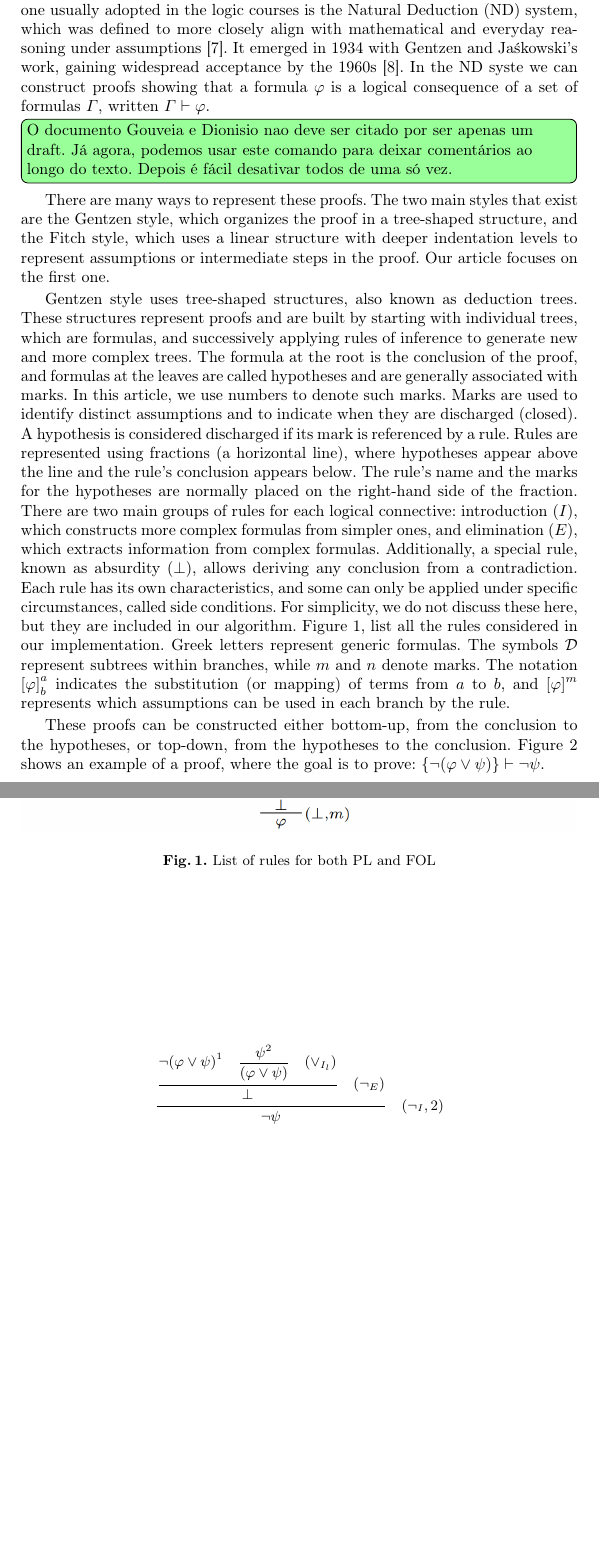
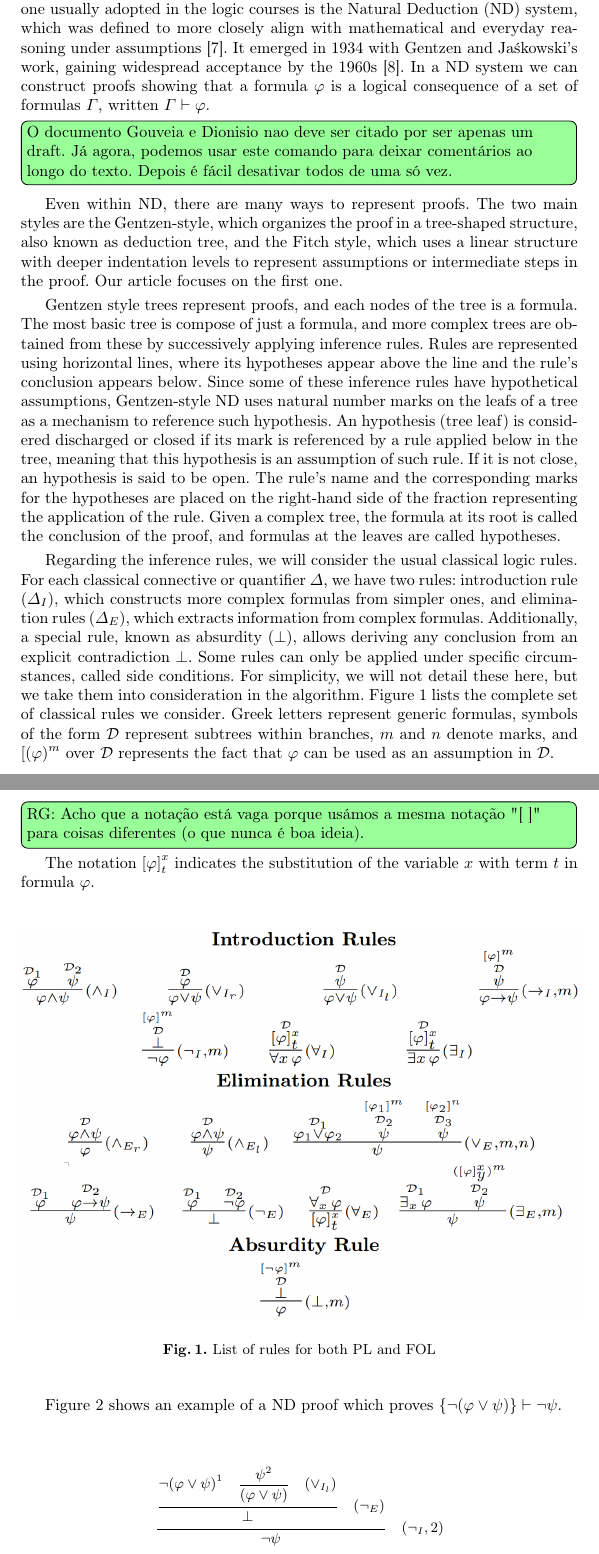
Before and after one commit to DanielMacau60004/Article, a LaTeX thesis (samplepaper.tex, which reads chapters/background.tex): two parts of pages 4 and 5 of 21, joined at a grey line, cut so that both start at the same text, the shorter picture padded with empty space. Compiled offline with pdfLaTeX.

Commit message:
ND section cleaning

```diff
--- a/chapters/background.tex
+++ b/chapters/background.tex
@@ -1,9 +1,15 @@
 %!TEX root =  ../samplepaper.tex
 \section{Background}
-Proof systems are fundamental in logic education because they provide a structured framework for understanding and constructing logical arguments, ensuring rigor and validity in mathematical reasoning. Among the many proof systems, one usually adopted in the logic courses is the Natural Deduction (ND) system, which was defined to  more closely align with mathematical and everyday reasoning under assumptions~\cite{nd-mancosu}. It emerged in 1934 with Gentzen and Jaśkowski's work, gaining widespread acceptance by the 1960s~\cite{Pelletier1999-FRAABH}. In the ND syste we can construct proofs showing that a formula \(\varphi\) is a logical consequence of a set of formulas \(\Gamma\), written \(\Gamma \vdash \varphi\). \cmt{O documento Gouveia e Dionisio nao deve ser citado por ser apenas um draft. Já agora, podemos usar este comando para deixar comentários ao longo do texto. Depois é fácil desativar todos de uma só vez.}
-There are many ways to represent these proofs. The two main styles that exist are the Gentzen style, which organizes the proof in a tree-shaped structure, and the Fitch style, which uses a linear structure with deeper indentation levels to represent assumptions or intermediate steps in the proof. Our article focuses on the first one.
+Proof systems are fundamental in logic education because they provide a structured framework for understanding and constructing logical arguments, ensuring rigor and validity in mathematical reasoning. Among the many proof systems, one usually adopted in the logic courses is the Natural Deduction (ND) system, which was defined to more closely align with mathematical and everyday reasoning under assumptions~\cite{nd-mancosu}. It emerged in 1934 with Gentzen and Jaśkowski's work, gaining widespread acceptance by the 1960s~\cite{Pelletier1999-FRAABH}. In a ND system we can construct proofs showing that a formula \(\varphi\) is a logical consequence of a set of formulas \(\Gamma\), written \(\Gamma \vdash \varphi\). \cmt{O documento Gouveia e Dionisio nao deve ser citado por ser apenas um draft. Já agora, podemos usar este comando para deixar comentários ao longo do texto. Depois é fácil desativar todos de uma só vez.}
+Even within ND, there are many ways to represent proofs. The two main styles are the Gentzen-style, which organizes the proof in a tree-shaped structure, also known as deduction tree, and the Fitch style, which uses a linear structure with deeper indentation levels to represent assumptions or intermediate steps in the proof. Our article focuses on the first one.
 
-Gentzen style uses tree-shaped structures, also known as deduction trees. These structures represent proofs and are built by starting with individual trees, which are formulas, and successively applying rules of inference to generate new and more complex trees. The formula at the root is the conclusion of the proof, and formulas at the leaves are called hypotheses and are generally associated with marks. In this article, we use numbers to denote such marks. Marks are used to identify distinct assumptions and to indicate when they are discharged (closed). A hypothesis is considered discharged if its mark is referenced by a rule. Rules are represented using fractions (a horizontal line), where hypotheses appear above the line and the rule’s conclusion appears below. The rule’s name and the marks for the hypotheses are normally placed on the right-hand side of the fraction. There are two main groups of rules for each logical connective: introduction (\(I\)), which constructs more complex formulas from simpler ones, and elimination (\(E\)), which extracts information from complex formulas. Additionally, a special rule, known as absurdity (\(\bot\)), allows deriving any conclusion from a contradiction. Each rule has its own characteristics, and some can only be applied under specific circumstances, called side conditions. For simplicity, we do not discuss these here, but they are included in our algorithm. Figure \ref{fig:nd-rules}, list all the rules considered in our implementation. Greek letters represent generic formulas. The symbols \( \mathcal{D} \) represent subtrees within branches, while \( m \) and \( n \) denote marks. The notation \(\displaystyle \left[ \varphi \right]^a_{\substack{b}}\) indicates the substitution (or mapping) of terms from \( a \) to \( b \), and \(\displaystyle [\varphi]^m\) represents which assumptions can be used in each branch by the rule.
+Gentzen style trees represent proofs, and each nodes of the tree is a formula. The most basic tree is compose of just a formula, and more complex trees are obtained from these by successively applying inference rules. Rules are represented using horizontal lines, where its hypotheses appear above the line and the rule’s conclusion appears below. Since some of these inference rules have hypothetical assumptions, Gentzen-style ND uses natural number marks on the leafs of a tree as a mechanism to reference such hypothesis. An hypothesis (tree leaf) is considered discharged or closed if its mark is referenced by a rule applied below in the tree, meaning that this hypothesis is an assumption of such rule. If it is not close, an hypothesis is said to be open. The rule’s name and the corresponding marks for the hypotheses are placed on the right-hand side of the fraction representing the application of the rule.
+Given a complex tree, the formula at its root is called the conclusion of the proof, and formulas at the leaves are called hypotheses.
+
+Regarding the inference rules, we will consider the usual classical logic rules. For each classical connective or quantifier $\Delta$, we have two rules: introduction rule ($\Delta_I$), which constructs more complex formulas from simpler ones, and elimination rules ($\Delta_E$), which extracts information from complex formulas. Additionally, a special rule, known as absurdity (\(\bot\)), allows deriving any conclusion from an explicit contradiction $\bot$. Some rules can only be applied under specific circumstances, called side conditions. For simplicity, we will not detail these here, but we take them into consideration in the algorithm. Figure \ref{fig:nd-rules} lists the complete set of classical rules we consider. Greek letters represent generic formulas, symbols of the form \( \mathcal{D} \) represent subtrees within branches, \( m \) and \( n \) denote marks, and \(\displaystyle [(\varphi)^m\) over \( \mathcal{D} \) represents the fact that $\varphi$ can be used as an assumption in \( \mathcal{D} \).
+\cmt{RG: Acho que a notação está vaga porque usámos a mesma notação "[ ]" para coisas diferentes (o que nunca é boa ideia).}
+The notation \(\displaystyle \left[ \varphi \right]^x_{\substack{t}}\) indicates the substitution of the variable $x$ with term $t$ in formula $\varphi$.
+
 
 \begin{figure}
     \centering
@@ -12,7 +18,8 @@ Gentzen style uses tree-shaped structures, also known as deduction trees. These
     \label{fig:nd-rules}
 \end{figure}
 
-These proofs can be constructed either bottom-up, from the conclusion to the hypotheses, or top-down, from the hypotheses to the conclusion. Figure \ref{tab:proof-tree} shows an example of a proof, where the goal is to prove: \( \{\neg (\varphi \lor \psi)\} \vdash \neg \psi \).
+%These proofs can be constructed either bottom-up, from the conclusion to the hypotheses, or top-down, from the hypotheses to the conclusion.  --- talvez não valha a pena dizer isto aqui.
+Figure \ref{tab:proof-tree} shows an example of a ND proof which proves \( \{\neg (\varphi \lor \psi)\} \vdash \neg \psi \).
 
 \begin{figure}
     \centering
```
Also changed, not shown: samplepaper.pdf, chapters/background.tex (4 more changed lines), 9 other files.
